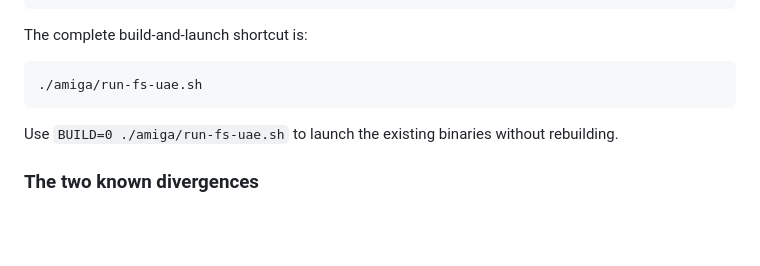
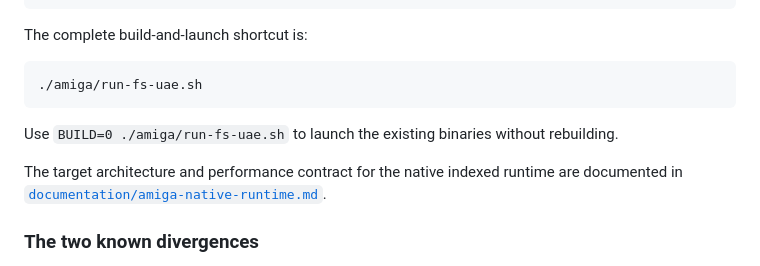
Before and after one commit to astrofra/preservation-code-police-by-mankind, a Markdown page: amiga/README.md, the part around the change. Rendered like a GitHub page; blank space fills up the shorter version.

Commit message:
Document native Amiga runtime requirements

```diff
--- a/amiga/README.md
+++ b/amiga/README.md
@@ -91,6 +91,10 @@ The complete build-and-launch shortcut is:
 Use `BUILD=0 ./amiga/run-fs-uae.sh` to launch the existing binaries without
 rebuilding.
 
+The target architecture and performance contract for the native indexed
+runtime are documented in
+[`documentation/amiga-native-runtime.md`](../documentation/amiga-native-runtime.md).
+
 ### The two known divergences
 
 Ticks 11050 and 11070 (part 10, the particle passage) differ. The state dump in
```
Also changed, not shown: documentation/amiga-native-runtime.md (added, +275 -0 lines).
